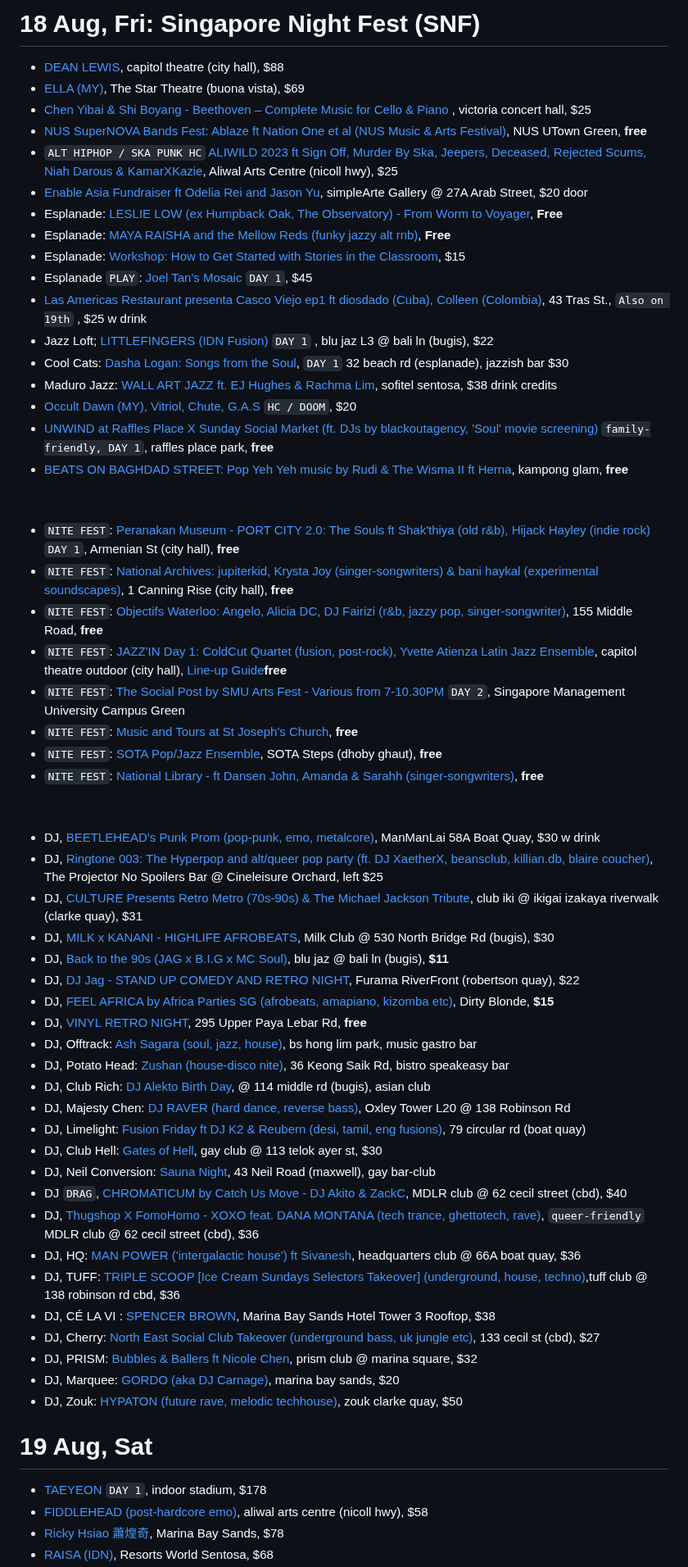
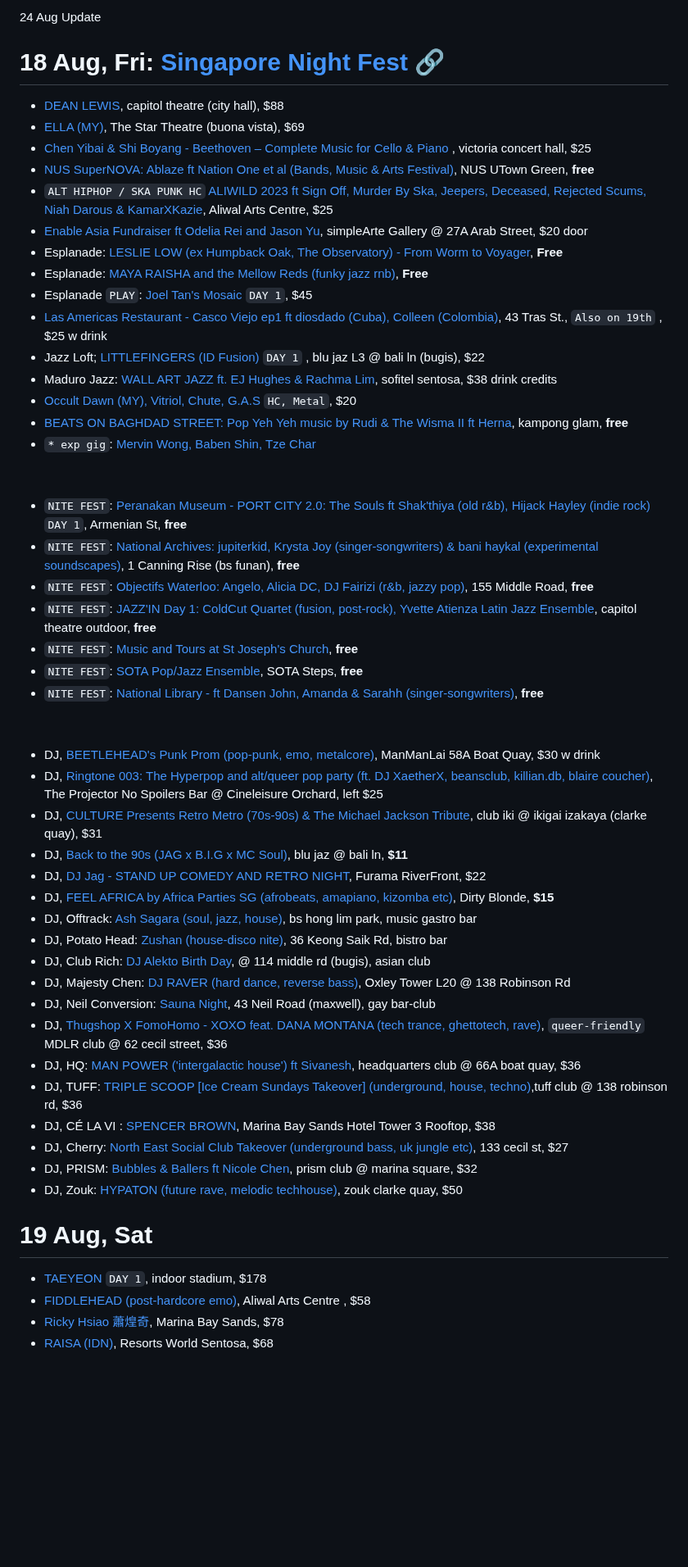
Before and after one commit to sgmusicchat/sgmusicchat.github.io, a Markdown page: index.md, the part around one of its changes. Shown at 82% size. Drawn GitHub-style; blank space fills up the shorter version.

```diff
--- a/index.md
+++ b/index.md
@@ -1,62 +1,55 @@
-# 18 Aug, Fri: Singapore Night Fest (SNF)
+24 Aug Update
+
+# 18 Aug, Fri: [Singapore Night Fest 🔗](https://nightfestival.gov.sg/)
 - [DEAN LEWIS](https://ticketmaster.sg/activity/detail/23_deanlewis), capitol theatre (city hall), $88
 - [ELLA (MY)](https://sg.bookmyshow.com/events/JAELLA23), The Star Theatre (buona vista), $69
 - [Chen Yibai & Shi Boyang - Beethoven – Complete Music for Cello & Piano ](https://www.sistic.com.sg/events/yibai0823), victoria concert hall, $25
-- [NUS SuperNOVA Bands Fest: Ablaze ft Nation One et al (NUS Music & Arts Festival)](https://instagram.com/p/CvWR5tALH3t/), NUS UTown Green, **free**
-- `ALT HIPHOP / SKA PUNK HC` [ALIWILD 2023 ft Sign Off, Murder By Ska, Jeepers, Deceased, Rejected Scums, Niah Darous & KamarXKazie](https://eventbrite.com/e/680980921267), Aliwal Arts Centre (nicoll hwy), $25
+- [NUS SuperNOVA: Ablaze ft Nation One et al (Bands, Music & Arts Festival)](https://instagram.com/p/CvWR5tALH3t/), NUS UTown Green, **free**
+- `ALT HIPHOP / SKA PUNK HC` [ALIWILD 2023 ft Sign Off, Murder By Ska, Jeepers, Deceased, Rejected Scums, Niah Darous & KamarXKazie](https://eventbrite.com/e/680980921267), Aliwal Arts Centre, $25
 - [Enable Asia Fundraiser ft Odelia Rei and Jason Yu](https://peatix.com/event/3671961), simpleArte Gallery @ 27A Arab Street, $20 door
 - Esplanade: [LESLIE LOW (ex Humpback Oak, The Observatory) - From Worm to Voyager](https://esplanade.com/whats-on/festivals-and-series/free-programmes/2023/red-dot-august/from-worm-to-voyager), **Free**
-- Esplanade: [MAYA RAISHA and the Mellow Reds (funky jazzy alt rnb)](https://esplanade.com/whats-on/festivals-and-series/free-programmes/2023/red-dot-august/maya-raisha-and-the-mellow-reds), **Free**
-- Esplanade: [Workshop: How to Get Started with Stories in the Classroom](https://esplanade.com/whats-on/festivals-and-series/series/feed-your-imagination/workshop-how-to-get-started-with-stories-in-the-classroom), $15
+- Esplanade: [MAYA RAISHA and the Mellow Reds (funky jazz rnb)](https://esplanade.com/whats-on/festivals-and-series/free-programmes/2023/red-dot-august/maya-raisha-and-the-mellow-reds), **Free**
 - Esplanade `PLAY`: [Joel Tan's Mosaic](https://esplanade.com/whats-on/festivals-and-series/series/the-studios/events/mosaic) `DAY 1`, $45
-- [Las Americas Restaurant presenta Casco Viejo ep1 ft diosdado (Cuba), Colleen (Colombia)](https://instagram.com/p/Cv4AZLYsqr-/), 43 Tras St., `Also on 19th` , $25 w drink
-- Jazz Loft; [LITTLEFINGERS (IDN Fusion)](https://instagram.com/p/Cvt2XH2oOwr/)  `DAY 1` , blu jaz L3 @ bali ln (bugis), $22
-- Cool Cats: [Dasha Logan: Songs from the Soul](https://feverup.com/m/137068), `DAY 1`  32 beach rd (esplanade), jazzish bar $30
+- [Las Americas Restaurant - Casco Viejo ep1 ft diosdado (Cuba), Colleen (Colombia)](https://instagram.com/p/Cv4AZLYsqr-/), 43 Tras St., `Also on 19th` , $25 w drink
+- Jazz Loft; [LITTLEFINGERS (ID Fusion)](https://instagram.com/p/Cvt2XH2oOwr/)  `DAY 1` , blu jaz L3 @ bali ln (bugis), $22
 - Maduro Jazz: [WALL ART JAZZ ft. EJ Hughes & Rachma Lim](https://eventbrite.com/e/689168370147), sofitel sentosa, $38 drink credits
-- [Occult Dawn (MY), Vitriol, Chute, G.A.S](https://instagram.com/p/CvKfXEqhbYI/) `HC / DOOM`, $20
-- [UNWIND at Raffles Place X Sunday Social Market (ft. DJs by blackoutagency, 'Soul' movie screening)](https://instagram.com/p/CvwGDCKKbBZ) `family-friendly, DAY 1`, raffles place park, **free**
+- [Occult Dawn (MY), Vitriol, Chute, G.A.S](https://instagram.com/p/CvKfXEqhbYI/) `HC, Metal`, $20
 - [BEATS ON BAGHDAD STREET: Pop Yeh Yeh music by Rudi & The Wisma II ft Herna](https://pop-yeh-yeh-di-baghdad-street.peatix.com/), kampong glam, **free**
+- `* exp gig`: [Mervin Wong, Baben Shin, Tze Char](https://instagram.com/p/CwDktv4xtC6/)
 
 &nbsp;
 
-- `NITE FEST`: [Peranakan Museum - PORT CITY 2.0: The Souls ft Shak'thiya (old r&b), Hijack Hayley (indie rock)](https://www.nhb.gov.sg/peranakanmuseum/WhatsOn/Programmes/Singapore-Night-Festival-2023) `DAY 1`, Armenian St (city hall), **free**
-- `NITE FEST`: [National Archives: jupiterkid, Krysta Joy (singer-songwriters) & bani haykal (experimental soundscapes)](https://instagram.com/p/CvrfG6uhfYb/), 1 Canning Rise (city hall), **free**
-- `NITE FEST`: [Objectifs Waterloo: Angelo, Alicia DC, DJ Fairizi (r&b, jazzy pop, singer-songwriter)](https://instagram.com/p/Cv7FJpKSfLQ/?img_index=2), 155 Middle Road, **free**
-- `NITE FEST`: [JAZZ'IN  Day 1: ColdCut Quartet (fusion, post-rock), Yvette Atienza Latin Jazz Ensemble](https://www.nightfestival.gov.sg/whats-on/jazzin-capitol-singapore-a-night-in-asia), capitol theatre outdoor (city hall), [Line-up Guide](https://www.nightfestival.gov.sg/-/media/snf2022/whats-on/snf2023-programmes/stage-performances/jazzin--capitol-singapore--a-night-in-asiabios.pdf)**free**
-- `NITE FEST`: [The Social Post by SMU Arts Fest - Various from 7-10.30PM](https://instagram.com/p/Cv7RSOWhdXH/) `DAY 2`, Singapore Management University Campus Green
+- `NITE FEST`: [Peranakan Museum - PORT CITY 2.0: The Souls ft Shak'thiya (old r&b), Hijack Hayley (indie rock)](https://www.nhb.gov.sg/peranakanmuseum/WhatsOn/Programmes/Singapore-Night-Festival-2023) `DAY 1`, Armenian St, **free**
+- `NITE FEST`: [National Archives: jupiterkid, Krysta Joy (singer-songwriters) & bani haykal (experimental soundscapes)](https://instagram.com/p/CvrfG6uhfYb/), 1 Canning Rise (bs funan), **free**
+- `NITE FEST`: [Objectifs Waterloo: Angelo, Alicia DC, DJ Fairizi (r&b, jazzy pop)](https://instagram.com/p/Cv7FJpKSfLQ/?img_index=2), 155 Middle Road, **free**
+- `NITE FEST`: [JAZZ'IN  Day 1: ColdCut Quartet (fusion, post-rock), Yvette Atienza Latin Jazz Ensemble](https://www.nightfestival.gov.sg/whats-on/jazzin-capitol-singapore-a-night-in-asia), capitol theatre outdoor, **free**
 - `NITE FEST`: [Music and Tours at St Joseph's Church](https://www.nightfestival.gov.sg/whats-on/music-and-tours-at-st-josephs-church), **free**
-- `NITE FEST`: [SOTA Pop/Jazz Ensemble](https://www.nightfestival.gov.sg/whats-on/sota-pop-jazz-ensemble-the-steps), SOTA Steps (dhoby ghaut), **free**
+- `NITE FEST`: [SOTA Pop/Jazz Ensemble](https://www.nightfestival.gov.sg/whats-on/sota-pop-jazz-ensemble-the-steps), SOTA Steps, **free**
 - `NITE FEST`: [National Library - ft Dansen John, Amanda & Sarahh (singer-songwriters)](https://www.eventbrite.sg/e/679325860937), **free**
 
 &nbsp;
 
 - DJ, [BEETLEHEAD's Punk Prom (pop-punk, emo, metalcore)](https://instagram.com/p/CvFnbcaPSfH/), ManManLai 58A Boat Quay, $30 w drink
 - DJ, [Ringtone 003: The Hyperpop and alt/queer pop party (ft. DJ XaetherX, beansclub,  killian.db, blaire coucher)](https://theprojector.sg/films-and-events/ringtone/), The Projector No Spoilers Bar @ Cineleisure Orchard, left $25
-- DJ, [CULTURE Presents Retro Metro (70s-90s) & The Michael Jackson Tribute](https://culture-retro-metro-3.peatix.com/), club iki @ ikigai izakaya riverwalk (clarke quay), $31
-- DJ, [MILK x KANANI - HIGHLIFE AFROBEATS](https://eventbrite.com/e/676558152647), Milk Club @ 530 North Bridge Rd (bugis), $30
-- DJ,  [Back to the 90s (JAG x B.I.G x MC Soul)](https://eventbrite.sg/e/696050474707), blu jaz @ bali ln (bugis), **$11**
-- DJ, [DJ Jag - STAND UP COMEDY AND RETRO NIGHT](https://eventbrite.sg/e/694895700747), Furama RiverFront (robertson quay), $22
+- DJ, [CULTURE Presents Retro Metro (70s-90s) & The Michael Jackson Tribute](https://culture-retro-metro-3.peatix.com/), club iki @ ikigai izakaya (clarke quay), $31
+- DJ,  [Back to the 90s (JAG x B.I.G x MC Soul)](https://eventbrite.sg/e/696050474707), blu jaz @ bali ln, **$11**
+- DJ, [DJ Jag - STAND UP COMEDY AND RETRO NIGHT](https://eventbrite.sg/e/694895700747), Furama RiverFront, $22
 - DJ, [FEEL AFRICA by Africa Parties SG (afrobeats, amapiano, kizomba etc)](https://instagram.com/p/Cvrw117t-Q6/), Dirty Blonde, **$15**
-- DJ, [VINYL RETRO NIGHT](https://eventbrite.com/e/694567418847), 295 Upper Paya Lebar Rd, **free**
 - DJ, Offtrack: [Ash Sagara (soul, jazz, house)](https://instagram.com/p/CvESLpbS7gm/?img_index=3), bs hong lim park, music gastro bar
-- DJ, Potato Head: [Zushan (house-disco nite)](https://instagram.com/p/CvXGdeCAHMt/), 36 Keong Saik Rd, bistro speakeasy bar
+- DJ, Potato Head: [Zushan (house-disco nite)](https://instagram.com/p/CvXGdeCAHMt/), 36 Keong Saik Rd, bistro bar
 - DJ, Club Rich: [DJ Alekto Birth Day](https://instagram.com/p/Cv8pqvPSK_6/), @ 114 middle rd (bugis), asian club
 - DJ, Majesty Chen: [DJ RAVER (hard dance, reverse bass)](https://instagram.com/p/Cv6gcnBS-iE/), Oxley Tower L20 @ 138 Robinson Rd
-- DJ, Limelight: [Fusion Friday ft DJ K2 & Reubern (desi, tamil, eng fusions)](https://instagram.com/p/Cv7pi6BtbJX/), 79 circular rd (boat quay)
-- DJ, Club Hell: [Gates of Hell](https://clubhell1808.peatix.com/), gay club @ 113 telok ayer st, $30
 - DJ, Neil Conversion: [Sauna Night](https://instagram.com/p/Cv9mybhSfD8/), 43 Neil Road (maxwell), gay bar-club
-- DJ `DRAG`, [CHROMATICUM by Catch Us Move - DJ Akito & ZackC](https://instagram.com/p/CvpQj78SZ68/), MDLR club @ 62 cecil street (cbd), $40
-- DJ, [Thugshop X FomoHomo - XOXO feat. DANA MONTANA (tech trance, ghettotech, rave)](https://instagram.com/p/Cv9DzuNtPKD/), `queer-friendly` MDLR club @ 62 cecil street (cbd), $36
+- DJ, [Thugshop X FomoHomo - XOXO feat. DANA MONTANA (tech trance, ghettotech, rave)](https://instagram.com/p/Cv9DzuNtPKD/), `queer-friendly` MDLR club @ 62 cecil street, $36
 - DJ, HQ: [MAN POWER ('intergalactic house') ft Sivanesh](https://instagram.com/p/Cv_dBGSutu2/), headquarters club @ 66A boat quay, $36
-- DJ, TUFF: [TRIPLE SCOOP [Ice Cream Sundays Selectors Takeover] (underground, house, techno)](https://eventbrite.sg/e/693958938867),tuff club @ 138 robinson rd cbd, $36
+- DJ, TUFF: [TRIPLE SCOOP [Ice Cream Sundays Takeover] (underground, house, techno)](https://eventbrite.sg/e/693958938867),tuff club @ 138 robinson rd, $36
 - DJ, CÉ LA VI : [SPENCER BROWN](https://celavisingaporespencerbrown.peatix.com/), Marina Bay Sands Hotel Tower 3 Rooftop, $38
-- DJ, Cherry: [North East Social Club Takeover (underground bass, uk jungle etc)](https://instagram.com/p/Cv9n4-WvWWs), 133 cecil st (cbd), $27
+- DJ, Cherry: [North East Social Club Takeover (underground bass, uk jungle etc)](https://instagram.com/p/Cv9n4-WvWWs), 133 cecil st, $27
 - DJ, PRISM: [Bubbles & Ballers ft Nicole Chen](https://eventbrite.sg/e/693582402637), prism club @ marina square, $32
-- DJ, Marquee: [GORDO (aka DJ Carnage)](https://marqueesingapore.com/event/marquee-presents-gordo/), marina bay sands, $20
 - DJ, Zouk: [HYPATON (future rave, melodic techhouse)](https://zoukclub.com/zouk-presents-hypaton/), zouk clarke quay, $50
 
 # 19 Aug, Sat
 - [TAEYEON](https://ticketmaster.sg/activity/detail/23_taeyeon) `DAY 1`, indoor stadium, $178
-- [FIDDLEHEAD (post-hardcore emo)](https://dividedwefallzine.bigcartel.com/product/fiddlehead-live-in-singapore), aliwal arts centre (nicoll hwy), $58
+- [FIDDLEHEAD (post-hardcore emo)](https://dividedwefallzine.bigcartel.com/product/fiddlehead-live-in-singapore), Aliwal Arts Centre , $58
 - [Ricky Hsiao 蕭煌奇](https://sistic.com.sg/events/rickyhsiao0823), Marina Bay Sands, $78
 - [RAISA (IDN)](https://sg.bookmyshow.com/events/RWSRAISA), Resorts World Sentosa, $68
```
Also changed, not shown: other parts of index.md (+130 -113 lines).
